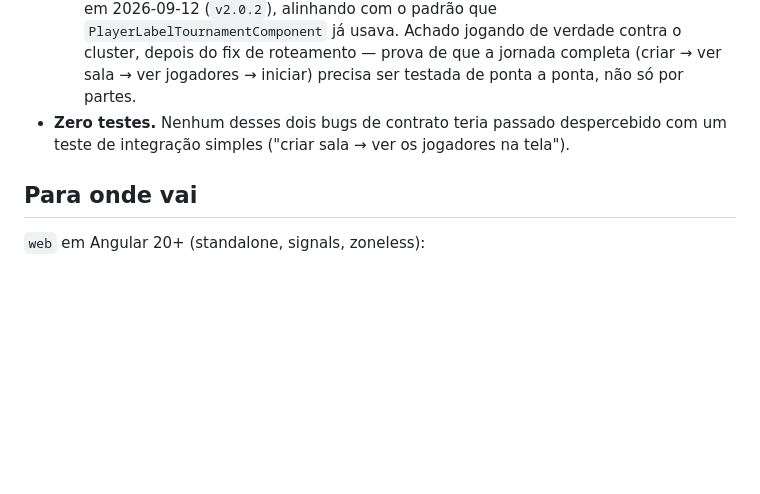
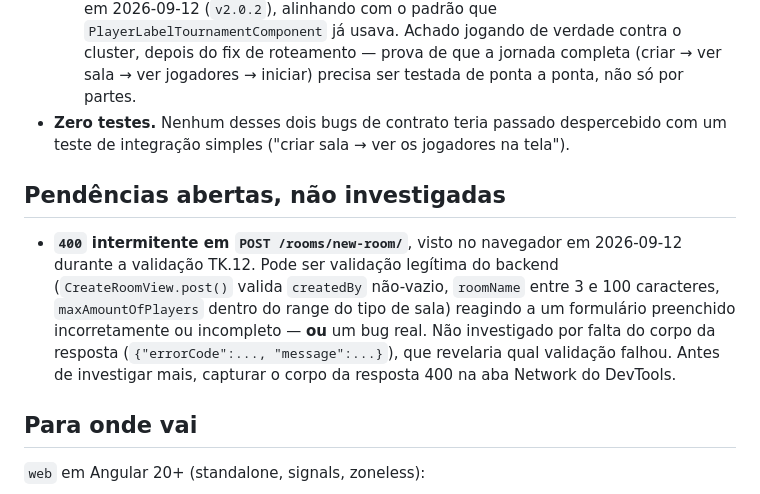
Before and after one commit to Meia-noite-eu-te-conto/Game-Front-End, a Markdown page: CONTEXT.md, the part around the change. Drawn GitHub-style; blank space fills up the shorter version.

Commit message:
docs: registra o 400 em new-room/ como pendência não investigada
Sem o corpo da resposta não dá para saber se é validação legítima
(nickname vazio, nome de sala fora do range) ou bug real.

Co-Authored-By: Claude Sonnet 5 <noreply@anthropic.com>

```diff
--- a/CONTEXT.md
+++ b/CONTEXT.md
@@ -184,6 +184,18 @@ arquivo e recarregar a página basta, não há build.
 - **Zero testes.** Nenhum desses dois bugs de contrato teria passado despercebido
   com um teste de integração simples ("criar sala → ver os jogadores na tela").
 
+## Pendências abertas, não investigadas
+
+- **`400` intermitente em `POST /rooms/new-room/`**, visto no navegador em
+  2026-09-12 durante a validação TK.12. Pode ser validação legítima do
+  backend (`CreateRoomView.post()` valida `createdBy` não-vazio, `roomName`
+  entre 3 e 100 caracteres, `maxAmountOfPlayers` dentro do range do tipo de
+  sala) reagindo a um formulário preenchido incorretamente ou incompleto —
+  **ou** um bug real. Não investigado por falta do corpo da resposta
+  (`{"errorCode":..., "message":...}`), que revelaria qual validação falhou.
+  Antes de investigar mais, capturar o corpo da resposta 400 na aba Network
+  do DevTools.
+
 ## Para onde vai
 
 `web` em Angular 20+ (standalone, signals, zoneless):
```
